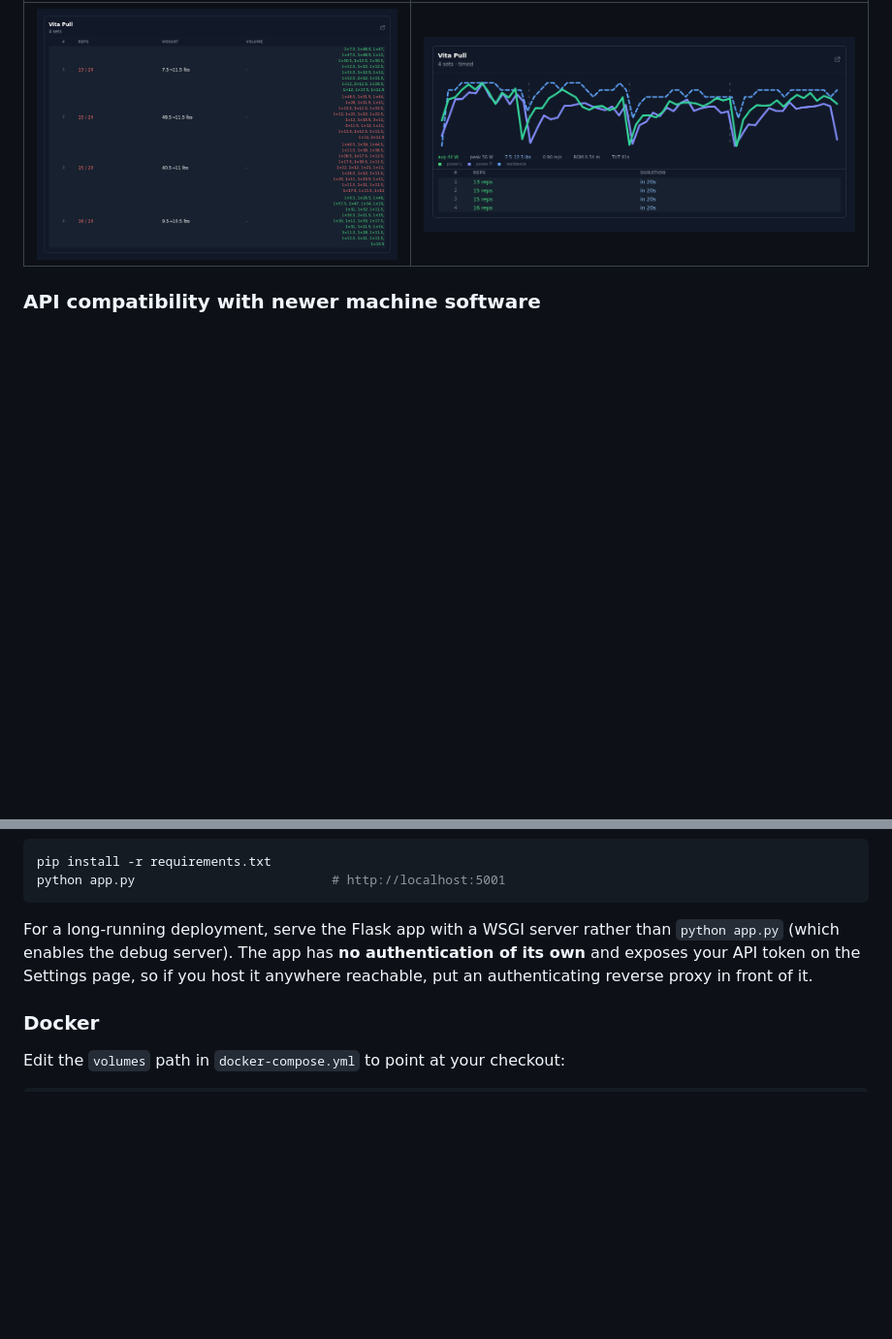
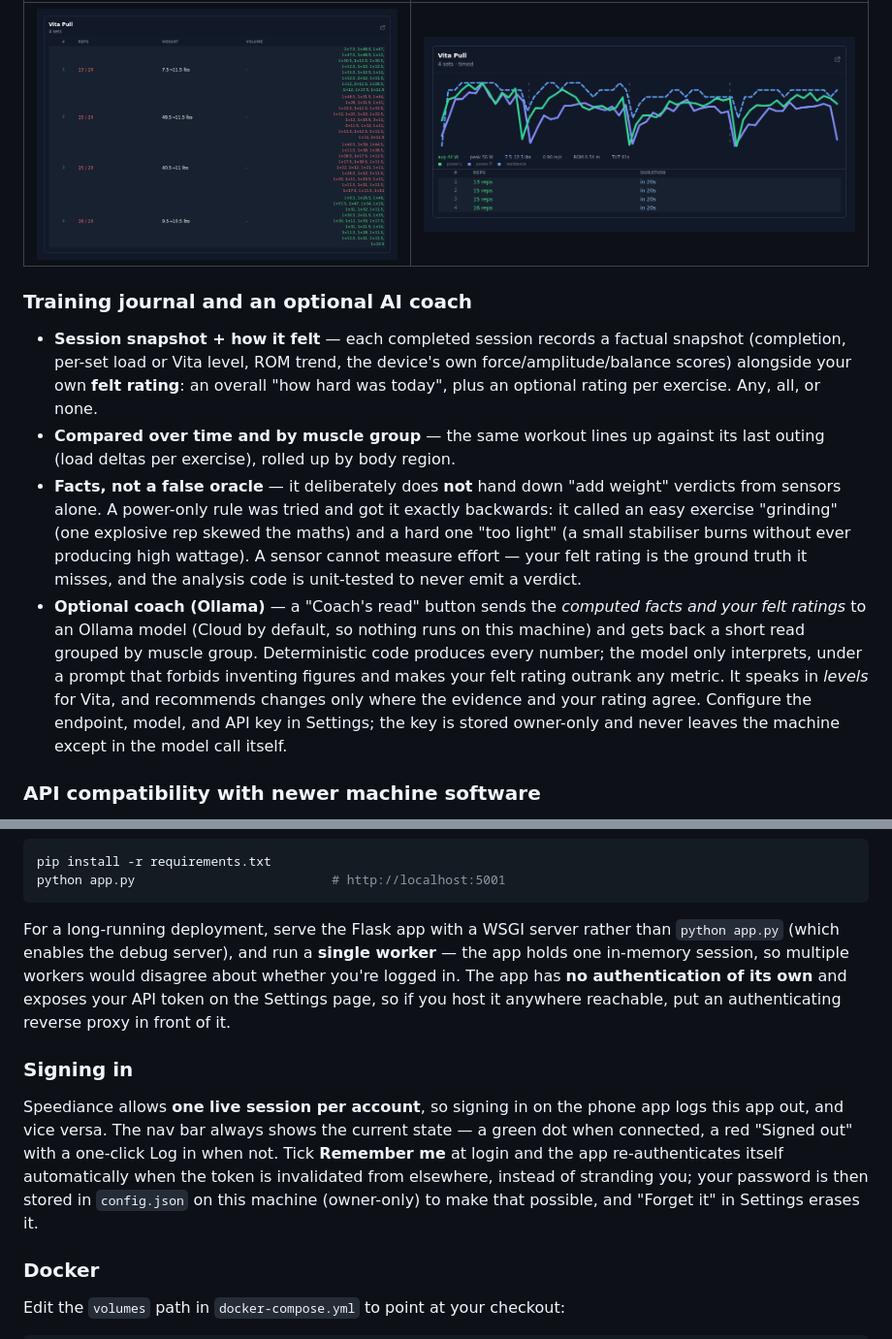
Before and after one commit to labatt/speediance-smartgym-workout-manager, a Markdown page: README.md, 2 parts joined by grey strips. Shown at 97% size. Drawn GitHub-style; blank space fills up the shorter version.

Commit message:
Document the journal, coach, sign-in, and security hardening in README and CHANGELOG
Several features and fixes had shipped in code but weren't reflected in the docs:

- README: a "Training journal and an optional AI coach" feature section, and a
  "Signing in" subsection covering the one-session-per-account behaviour, the nav-bar
  session state, and remembered sign-in.
- CHANGELOG: an "Added" entry for session state + remembered sign-in, and a "Security"
  section recording the coach-endpoint hardening (auth gate, SSRF allowlist, XSS).

Docs only; no code change. The Pallof Press decision this session was technique
(full press-outs to fix the rep counter), recorded in project memory, not code.

Co-Authored-By: Claude Opus 4.8 (1M context) <noreply@anthropic.com>
Claude-Session: https://claude.ai/code/session_01RFiY9W6dmzZKAd2y4Ku4Ct

````diff
--- a/README.md
+++ b/README.md
@@ -59,6 +59,28 @@ were shown as failed rep targets, in red:
 | Before | After |
 |---|---|
 | ![before](docs/img/history-before.png) | ![after](docs/img/history-after.png) |
+
+### Training journal and an optional AI coach
+
+- **Session snapshot + how it felt** — each completed session records a factual snapshot
+  (completion, per-set load or Vita level, ROM trend, the device's own force/amplitude/balance
+  scores) alongside your own **felt rating**: an overall "how hard was today", plus an optional
+  rating per exercise. Any, all, or none.
+- **Compared over time and by muscle group** — the same workout lines up against its last
+  outing (load deltas per exercise), rolled up by body region.
+- **Facts, not a false oracle** — it deliberately does **not** hand down "add weight" verdicts
+  from sensors alone. A power-only rule was tried and got it exactly backwards: it called an
+  easy exercise "grinding" (one explosive rep skewed the maths) and a hard one "too light" (a
+  small stabiliser burns without ever producing high wattage). A sensor cannot measure effort —
+  your felt rating is the ground truth it misses, and the analysis code is unit-tested to never
+  emit a verdict.
+- **Optional coach (Ollama)** — a "Coach's read" button sends the *computed facts and your felt
+  ratings* to an Ollama model (Cloud by default, so nothing runs on this machine) and gets back
+  a short read grouped by muscle group. Deterministic code produces every number; the model
+  only interprets, under a prompt that forbids inventing figures and makes your felt rating
+  outrank any metric. It speaks in *levels* for Vita, and recommends changes only where the
+  evidence and your rating agree. Configure the endpoint, model, and API key in Settings; the
+  key is stored owner-only and never leaves the machine except in the model call itself.
 
 ### API compatibility with newer machine software
 
@@ -162,9 +184,19 @@ python app.py                          # http://localhost:5001
 ```
 
 For a long-running deployment, serve the Flask app with a WSGI server rather than
-`python app.py` (which enables the debug server). The app has **no authentication of its own**
-and exposes your API token on the Settings page, so if you host it anywhere reachable, put an
-authenticating reverse proxy in front of it.
+`python app.py` (which enables the debug server), and run a **single worker** — the app holds
+one in-memory session, so multiple workers would disagree about whether you're logged in. The
+app has **no authentication of its own** and exposes your API token on the Settings page, so if
+you host it anywhere reachable, put an authenticating reverse proxy in front of it.
+
+### Signing in
+
+Speediance allows **one live session per account**, so signing in on the phone app logs this
+app out, and vice versa. The nav bar always shows the current state — a green dot when
+connected, a red "Signed out" with a one-click Log in when not. Tick **Remember me** at login
+and the app re-authenticates itself automatically when the token is invalidated from elsewhere,
+instead of stranding you; your password is then stored in `config.json` on this machine
+(owner-only) to make that possible, and "Forget it" in Settings erases it.
 
 ### Docker
 
````
Also changed, not shown: CHANGELOG.md (+24 -0 lines).
